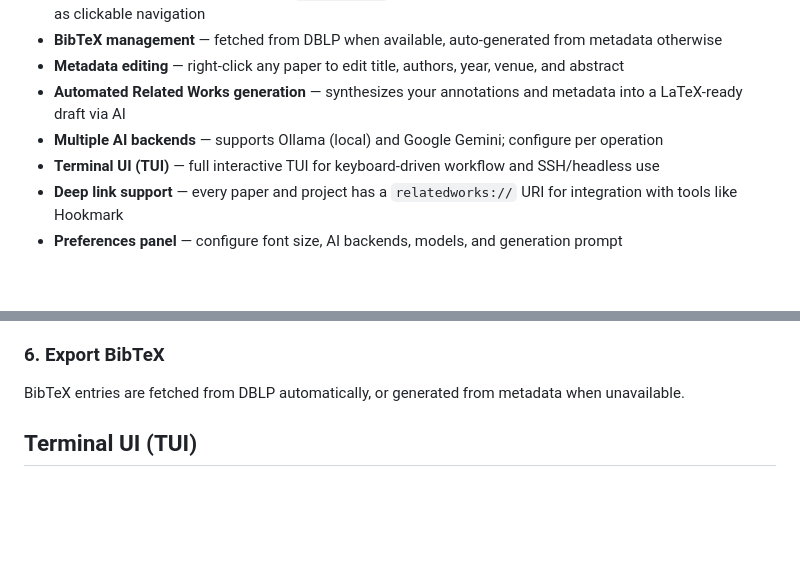
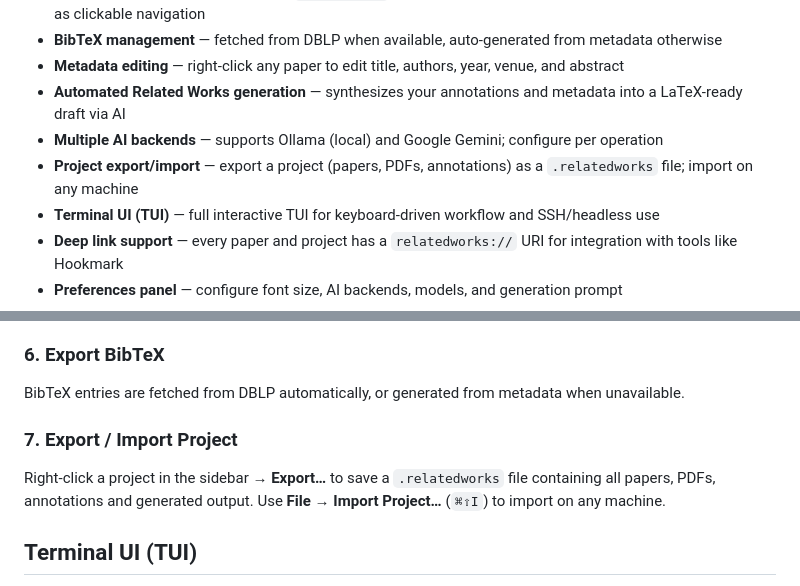
Before and after one commit to snowzjx/RelatedWorks, a Markdown page: README.md, 2 parts joined by grey strips. GitHub-like rendering; blank space fills up the shorter version.

Commit message:
Update README: add export/import, project PDF storage

```diff
--- a/README.md
+++ b/README.md
@@ -16,6 +16,7 @@ A native macOS academic literature manager purpose-built for Computer Science re
 - **Metadata editing** — right-click any paper to edit title, authors, year, venue, and abstract
 - **Automated Related Works generation** — synthesizes your annotations and metadata into a LaTeX-ready draft via AI
 - **Multiple AI backends** — supports Ollama (local) and Google Gemini; configure per operation
+- **Project export/import** — export a project (papers, PDFs, annotations) as a `.relatedworks` file; import on any machine
 - **Terminal UI (TUI)** — full interactive TUI for keyboard-driven workflow and SSH/headless use
 - **Deep link support** — every paper and project has a `relatedworks://` URI for integration with tools like Hookmark
 - **Preferences panel** — configure font size, AI backends, models, and generation prompt
@@ -54,6 +55,10 @@ Click **Generate Related Works** in the project view. RelatedWorks synthesizes y
 ### 6. Export BibTeX
 
 BibTeX entries are fetched from DBLP automatically, or generated from metadata when unavailable.
+
+### 7. Export / Import Project
+
+Right-click a project in the sidebar → **Export…** to save a `.relatedworks` file containing all papers, PDFs, annotations and generated output. Use **File → Import Project…** (`⌘⇧I`) to import on any machine.
 
 ## Terminal UI (TUI)
 
```
